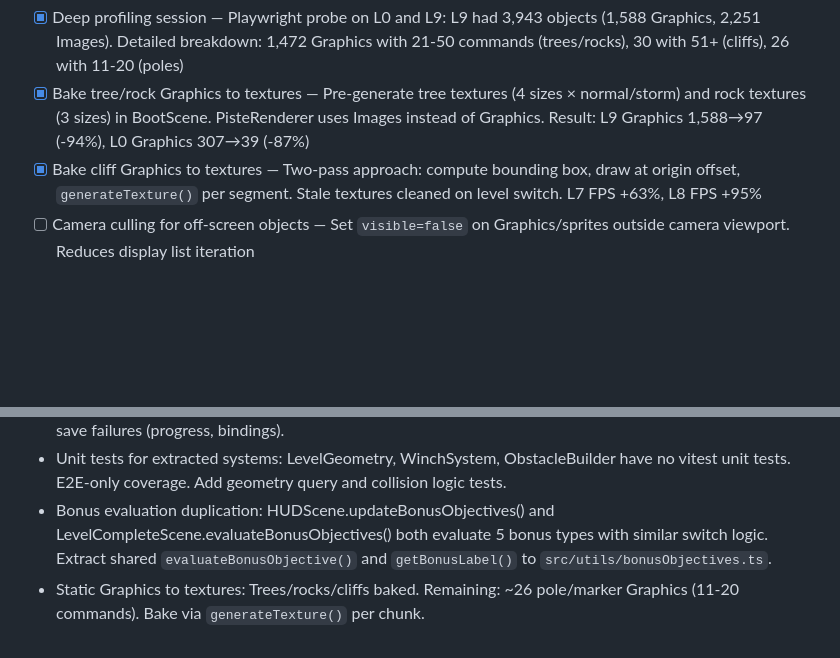
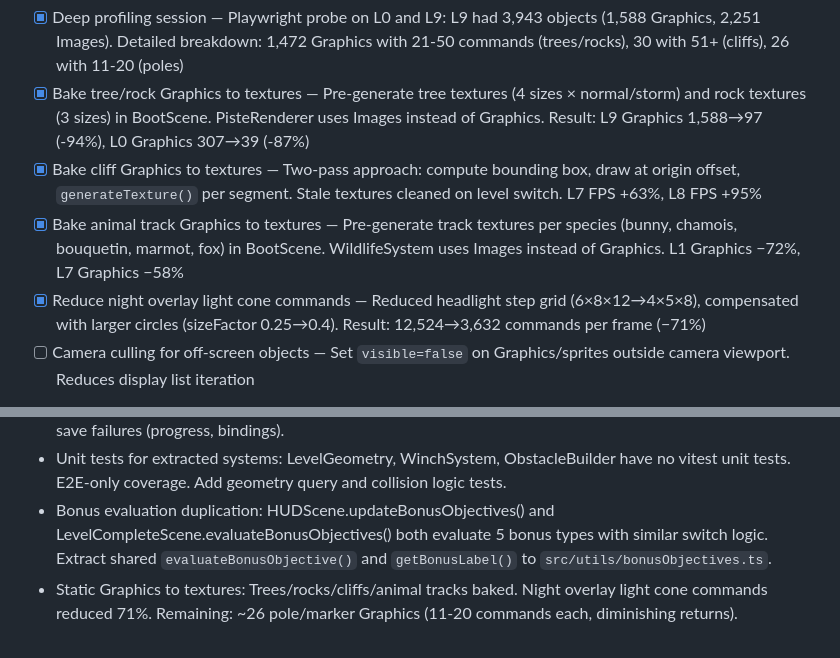
Before and after one commit to antoinecellerier/les-aiguilles-blanches, a Markdown page: docs/ROADMAP.md, 2 parts joined by grey strips. GitHub-like rendering; blank space fills up the shorter version.

Commit message:
Update ROADMAP: track baking and light cone optimization done
Co-authored-by: Copilot <175728472+Copilot@users.noreply.github.com>

```diff
--- a/docs/ROADMAP.md
+++ b/docs/ROADMAP.md
@@ -15,6 +15,8 @@ Profile and fix the root cause of FPS drops on heavy levels (L9 storm: 24 FPS /
 - [x] Deep profiling session — Playwright probe on L0 and L9: L9 had 3,943 objects (1,588 Graphics, 2,251 Images). Detailed breakdown: 1,472 Graphics with 21-50 commands (trees/rocks), 30 with 51+ (cliffs), 26 with 11-20 (poles)
 - [x] Bake tree/rock Graphics to textures — Pre-generate tree textures (4 sizes × normal/storm) and rock textures (3 sizes) in BootScene. PisteRenderer uses Images instead of Graphics. Result: L9 Graphics 1,588→97 (-94%), L0 Graphics 307→39 (-87%)
 - [x] Bake cliff Graphics to textures — Two-pass approach: compute bounding box, draw at origin offset, `generateTexture()` per segment. Stale textures cleaned on level switch. L7 FPS +63%, L8 FPS +95%
+- [x] Bake animal track Graphics to textures — Pre-generate track textures per species (bunny, chamois, bouquetin, marmot, fox) in BootScene. WildlifeSystem uses Images instead of Graphics. L1 Graphics −72%, L7 Graphics −58%
+- [x] Reduce night overlay light cone commands — Reduced headlight step grid (6×8×12→4×5×8), compensated with larger circles (sizeFactor 0.25→0.4). Result: 12,524→3,632 commands per frame (−71%)
 - [ ] Camera culling for off-screen objects — Set `visible=false` on Graphics/sprites outside camera viewport. Reduces display list iteration
 
 **Key constraint:** `Game.step()` override freezes Firefox entirely — any frame-rate management must use Phaser's built-in config, not monkey-patching.
@@ -143,4 +145,4 @@ Profile and fix the root cause of FPS drops on heavy levels (L9 storm: 24 FPS /
 - Silent storage errors: `storage.ts` catch blocks have no user notification. Consider toast/banner for critical save failures (progress, bindings).
 - Unit tests for extracted systems: LevelGeometry, WinchSystem, ObstacleBuilder have no vitest unit tests. E2E-only coverage. Add geometry query and collision logic tests.
 - Bonus evaluation duplication: HUDScene.updateBonusObjectives() and LevelCompleteScene.evaluateBonusObjectives() both evaluate 5 bonus types with similar switch logic. Extract shared `evaluateBonusObjective()` and `getBonusLabel()` to `src/utils/bonusObjectives.ts`.
-- Static Graphics to textures: Trees/rocks/cliffs baked. Remaining: ~26 pole/marker Graphics (11-20 commands). Bake via `generateTexture()` per chunk.
+- Static Graphics to textures: Trees/rocks/cliffs/animal tracks baked. Night overlay light cone commands reduced 71%. Remaining: ~26 pole/marker Graphics (11-20 commands each, diminishing returns).
```
